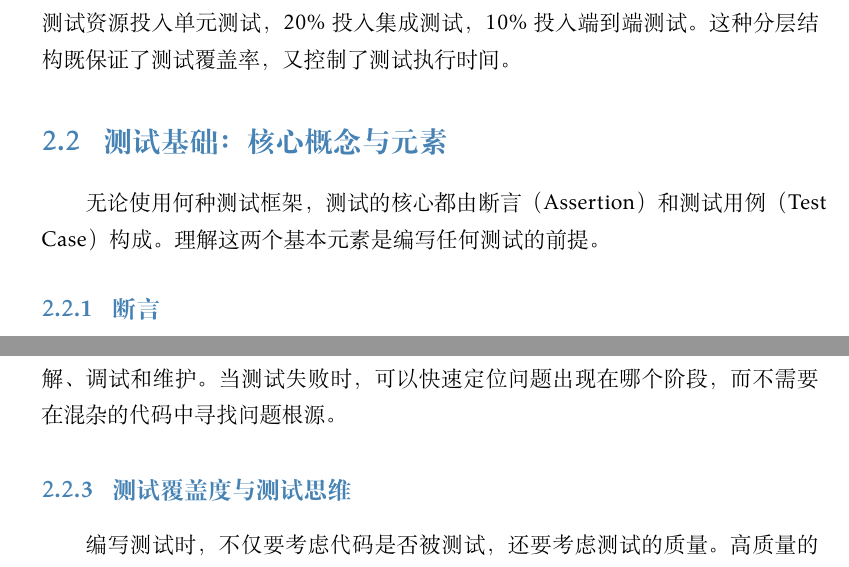
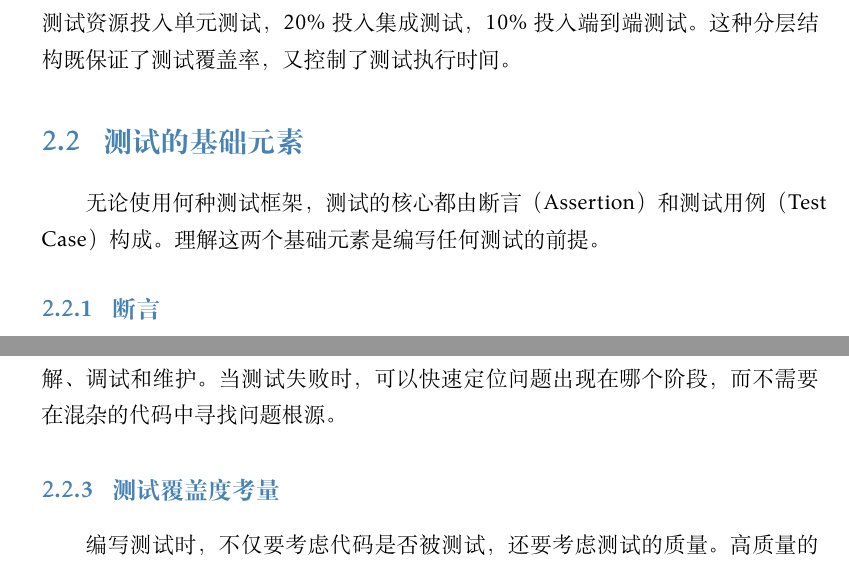
Before and after one commit to iamxiatian/book-Python, a LaTeX book (book-Python.tex, which reads chapter/ch10.tex): two parts of pages 30 and 32 of 54, joined at a grey line, cut so that both start at the same text. Compiled offline with XeLaTeX; a missing font is replaced by an installed copy or a similar font.

Commit message:
adjust title

```diff
--- a/chapter/ch10.tex
+++ b/chapter/ch10.tex
@@ -80,10 +80,10 @@ TDD不仅适用于单元测试，也可用于集成测试与验收测试。其
 如测试金字塔的形状所示，有效的测试策略应遵循70/20/10原则：70\%的测试资源投入单元测试，20\%投入集成测试，10\%投入端到端测试。这种分层结构既保证了测试覆盖率，又控制了测试执行时间。
 
 
-\section{测试基础：核心概念与元素}
+\section{测试的基础元素}
 \label{sec:testing-fundamentals}
 
-无论使用何种测试框架，测试的核心都由断言（Assertion）和测试用例（Test Case）构成。理解这两个基本元素是编写任何测试的前提。
+无论使用何种测试框架，测试的核心都由断言（Assertion）和测试用例（Test Case）构成。理解这两个基础元素是编写任何测试的前提。
 
 \subsection{断言}
 \label{subsec:assertions}
@@ -176,7 +176,7 @@ class TestCalculator:
 优秀的测试用例通常遵循``准备-执行-验证''的三段式结构，也称为``Arrange-Act-Assert''模式。这种结构明确划分了测试的三个阶段：准备测试数据和环境、执行被测试代码、验证结果是否符合预期。这种清晰的分离使得测试代码易于理解、调试和维护。当测试失败时，可以快速定位问题出现在哪个阶段，而不需要在混杂的代码中寻找问题根源。
 
 
-\subsection{测试覆盖度与测试思维}
+\subsection{测试覆盖度考量}
 \label{subsec:test-quality}
 
 编写测试时，不仅要考虑代码是否被测试，还要考虑测试的质量。高质量的测试应该全面覆盖各种场景，包括正常路径、边界条件和异常情况。
```
Also changed, not shown: chapter/ch10.tex (4 more changed lines).
